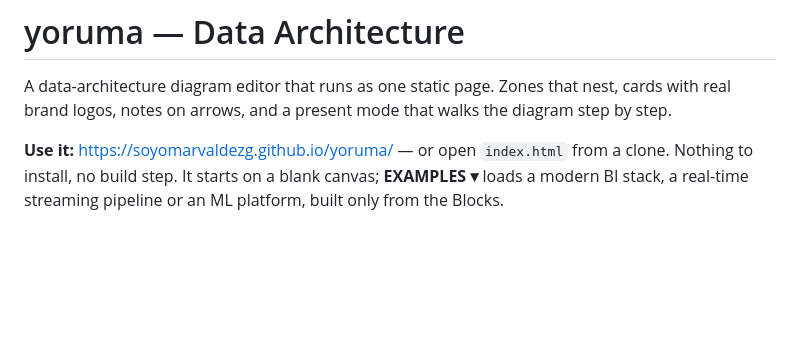
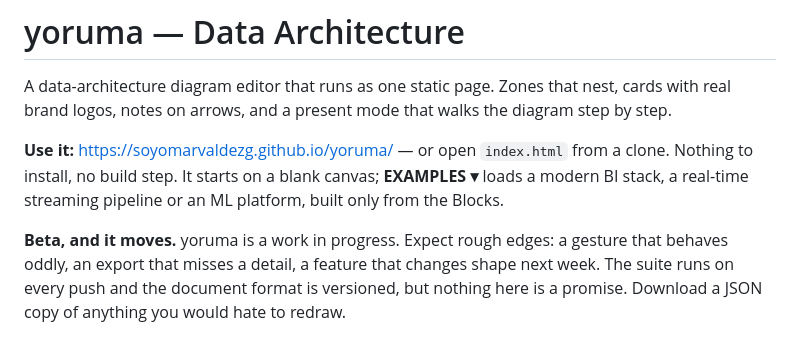
Before and after one commit to soyomarvaldezg/yoruma, a Markdown page: README.md, the part around the change. Rendered like a GitHub page; blank space fills up the shorter version.

```diff
--- a/README.md
+++ b/README.md
@@ -6,6 +6,11 @@ real brand logos, notes on arrows, and a present mode that walks the diagram ste
 **Use it:** <https://soyomarvaldezg.github.io/yoruma/> — or open `index.html` from a clone.
 Nothing to install, no build step. It starts on a blank canvas; **EXAMPLES ▾** loads a modern
 BI stack, a real-time streaming pipeline or an ML platform, built only from the Blocks.
+
+**Beta, and it moves.** yoruma is a work in progress. Expect rough edges: a gesture that
+behaves oddly, an export that misses a detail, a feature that changes shape next week. The
+suite runs on every push and the document format is versioned, but nothing here is a promise.
+Download a JSON copy of anything you would hate to redraw.
 
 ![The editor with the modern BI example open](docs/editor.png)
 
```
Also changed, not shown: docs/editor.png, docs/present.png, docs/zones.png, 2 other files.
